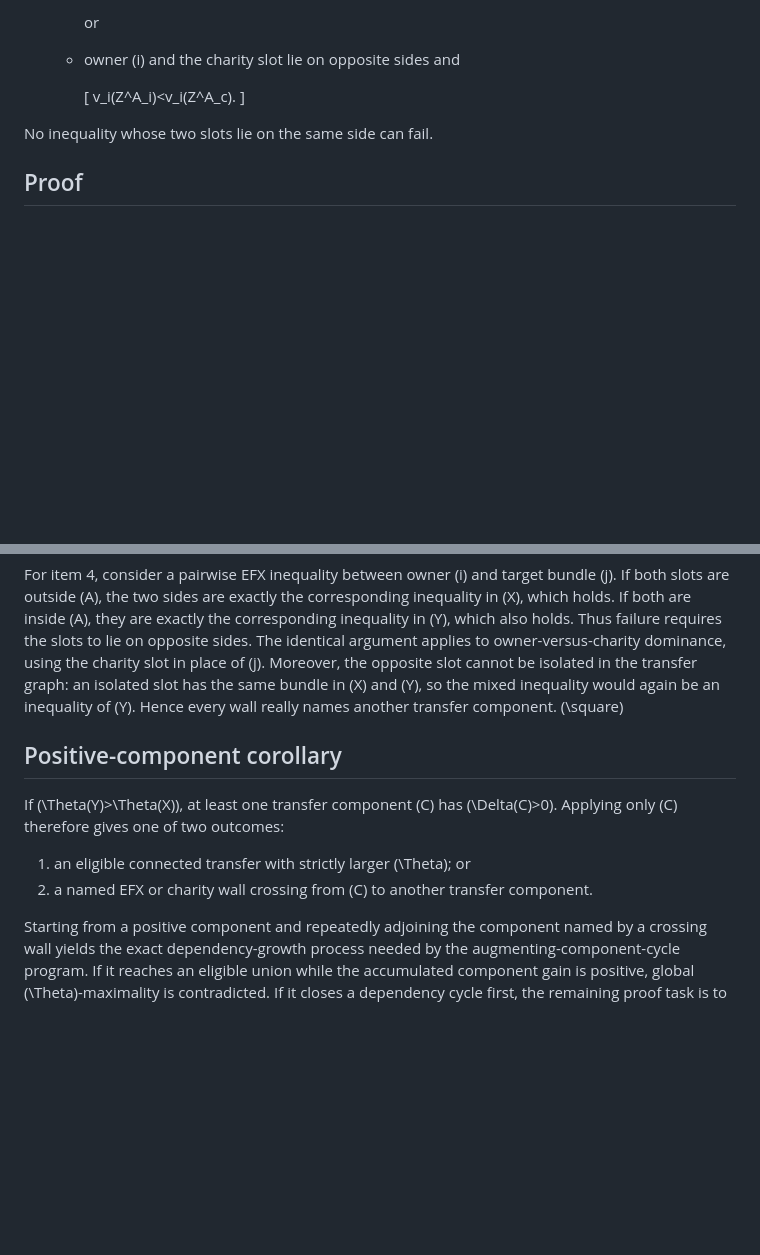
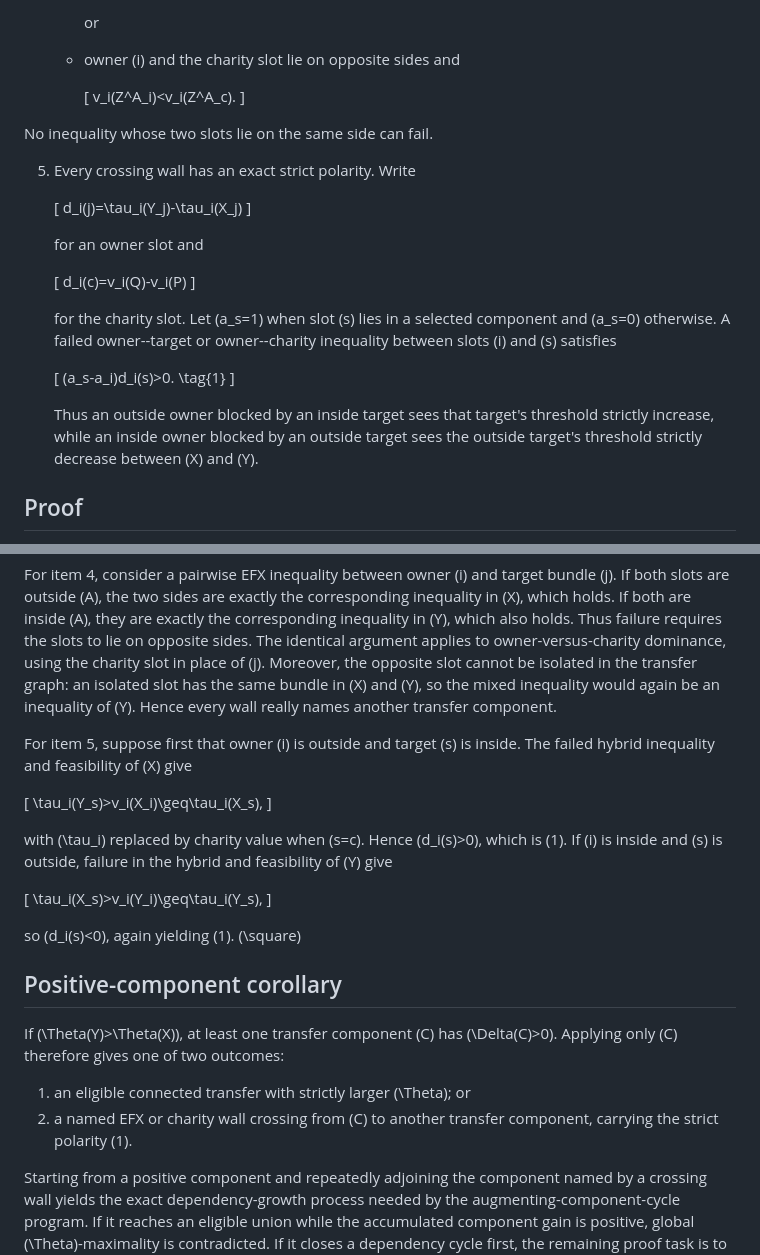
Before and after one commit to mfflanag1/additive-efx-counting, a Markdown page: results/GENERAL_TRANSFER_COMPONENT_HYBRID_WALL_LEMMA.md, 2 parts joined by grey strips. GitHub-like rendering; blank space fills up the shorter version.

Commit message:
research: label EFX transfer-component walls

```diff
--- a/results/GENERAL_TRANSFER_COMPONENT_HYBRID_WALL_LEMMA.md
+++ b/results/GENERAL_TRANSFER_COMPONENT_HYBRID_WALL_LEMMA.md
@@ -53,6 +53,31 @@ Then:
 
 No inequality whose two slots lie on the same side can fail.
 
+5. Every crossing wall has an exact strict polarity. Write
+
+   \[
+   d_i(j)=\tau_i(Y_j)-\tau_i(X_j)
+   \]
+
+   for an owner slot and
+
+   \[
+   d_i(c)=v_i(Q)-v_i(P)
+   \]
+
+   for the charity slot. Let \(a_s=1\) when slot \(s\) lies in a selected
+   component and \(a_s=0\) otherwise. A failed owner--target or
+   owner--charity inequality between slots \(i\) and \(s\) satisfies
+
+   \[
+   (a_s-a_i)d_i(s)>0. \tag{1}
+   \]
+
+   Thus an outside owner blocked by an inside target sees that target's
+   threshold strictly increase, while an inside owner blocked by an outside
+   target sees the outside target's threshold strictly decrease between
+   \(X\) and \(Y\).
+
 ## Proof
 
 Every moved good is one edge and every edge belongs to exactly one transfer
@@ -83,7 +108,24 @@ argument applies to owner-versus-charity dominance, using the charity slot in
 place of \(j\). Moreover, the opposite slot cannot be isolated in the
 transfer graph: an isolated slot has the same bundle in \(X\) and \(Y\), so
 the mixed inequality would again be an inequality of \(Y\). Hence every wall
-really names another transfer component. \(\square\)
+really names another transfer component.
+
+For item 5, suppose first that owner \(i\) is outside and target \(s\) is
+inside. The failed hybrid inequality and feasibility of \(X\) give
+
+\[
+\tau_i(Y_s)>v_i(X_i)\geq\tau_i(X_s),
+\]
+
+with \(\tau_i\) replaced by charity value when \(s=c\). Hence \(d_i(s)>0\),
+which is (1). If \(i\) is inside and \(s\) is outside, failure in the hybrid
+and feasibility of \(Y\) give
+
+\[
+\tau_i(X_s)>v_i(Y_i)\geq\tau_i(Y_s),
+\]
+
+so \(d_i(s)<0\), again yielding (1). \(\square\)
 
 ## Positive-component corollary
 
@@ -92,7 +134,7 @@ If \(\Theta(Y)>\Theta(X)\), at least one transfer component \(C\) has
 
 1. an eligible connected transfer with strictly larger \(\Theta\); or
 2. a named EFX or charity wall crossing from \(C\) to another transfer
-   component.
+   component, carrying the strict polarity (1).
 
 Starting from a positive component and repeatedly adjoining the component
 named by a crossing wall yields the exact dependency-growth process needed by
```
Also changed, not shown: results/GENERAL_EFX_GOAL_20260730.md (+2 -1 lines), results/PARTIAL_THRESHOLD_FULL_UNIQUE_DEFECT_COMPONENT_GATE.md (+4 -2 lines).
